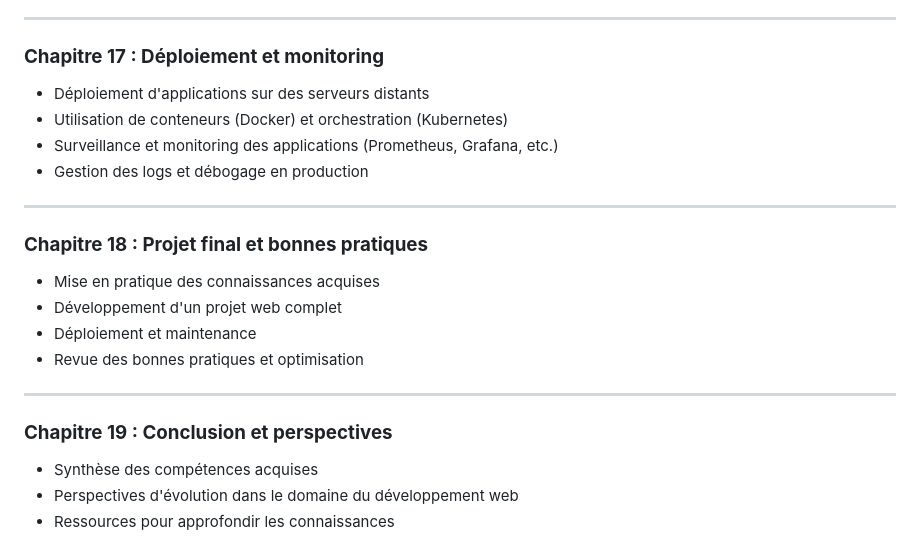
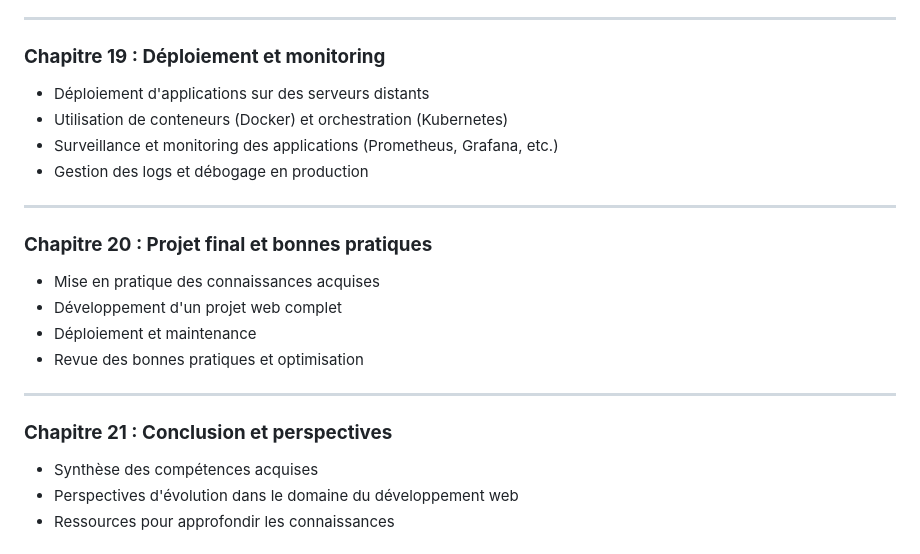
Before and after one commit to yugmerabtene/FISE-ESIEA-WEBDEV-2025, a Markdown page: README.md, the part around one of its changes. Rendered like a GitHub page.

```diff
--- a/README.md
+++ b/README.md
@@ -146,7 +157,7 @@ Chapitre 14 bis Wordpress
 
 ---
 
-### **Chapitre 17 : Déploiement et monitoring**
+### **Chapitre 19 : Déploiement et monitoring**
 - Déploiement d'applications sur des serveurs distants
 - Utilisation de conteneurs (Docker) et orchestration (Kubernetes)
 - Surveillance et monitoring des applications (Prometheus, Grafana, etc.)
@@ -154,7 +165,7 @@ Chapitre 14 bis Wordpress
 
 ---
 
-### **Chapitre 18 : Projet final et bonnes pratiques**
+### **Chapitre 20 : Projet final et bonnes pratiques**
 - Mise en pratique des connaissances acquises
 - Développement d'un projet web complet
 - Déploiement et maintenance
@@ -162,7 +173,7 @@ Chapitre 14 bis Wordpress
 
 ---
 
-### **Chapitre 19 : Conclusion et perspectives**
+### **Chapitre 21 : Conclusion et perspectives**
 - Synthèse des compétences acquises
 - Perspectives d'évolution dans le domaine du développement web
 - Ressources pour approfondir les connaissances
```
Also changed, not shown: other parts of README.md (+20 -9 lines).
